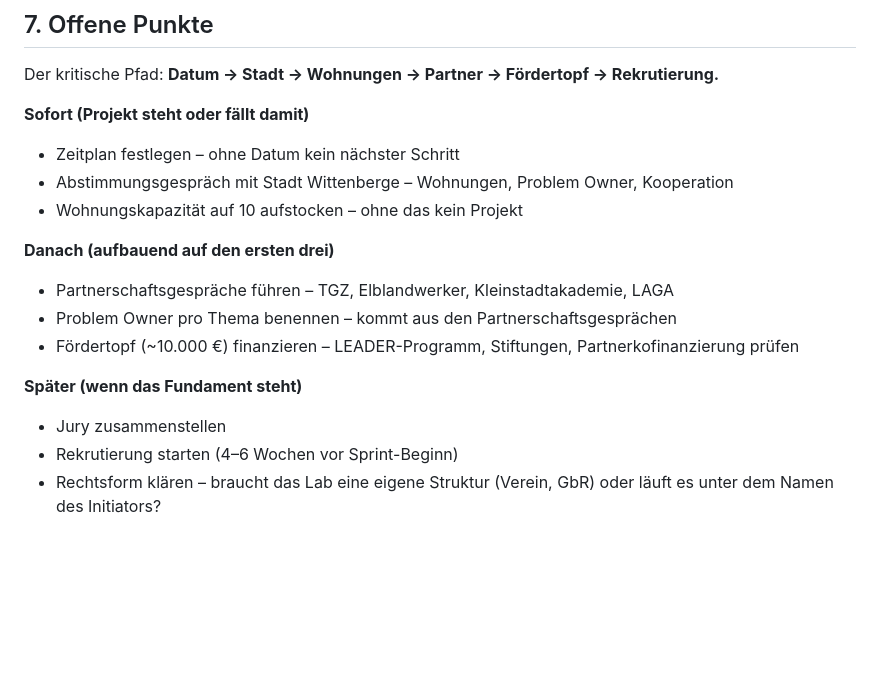
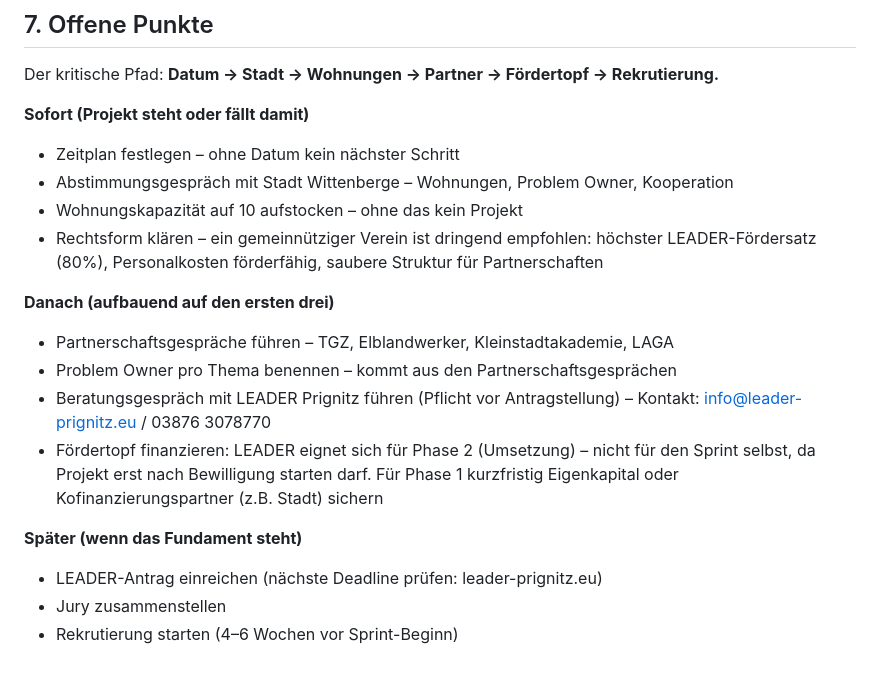
Before and after one commit to jchristlieb/wittenberge-lab, a Markdown page: README.md, the part around the change. Rendered like a GitHub page; blank space fills up the shorter version.

Commit message:
Offene Punkte mit LEADER-Erkenntnissen aktualisiert
Co-Authored-By: Claude Sonnet 4.6 <noreply@anthropic.com>

```diff
--- a/README.md
+++ b/README.md
@@ -162,13 +162,15 @@ Der kritische Pfad: **Datum → Stadt → Wohnungen → Partner → Fördertopf
 - Zeitplan festlegen – ohne Datum kein nächster Schritt
 - Abstimmungsgespräch mit Stadt Wittenberge – Wohnungen, Problem Owner, Kooperation
 - Wohnungskapazität auf 10 aufstocken – ohne das kein Projekt
+- Rechtsform klären – ein gemeinnütziger Verein ist dringend empfohlen: höchster LEADER-Fördersatz (80%), Personalkosten förderfähig, saubere Struktur für Partnerschaften
 
 **Danach (aufbauend auf den ersten drei)**
 - Partnerschaftsgespräche führen – TGZ, Elblandwerker, Kleinstadtakademie, LAGA
 - Problem Owner pro Thema benennen – kommt aus den Partnerschaftsgesprächen
-- Fördertopf (~10.000 €) finanzieren – LEADER-Programm, Stiftungen, Partnerkofinanzierung prüfen
+- Beratungsgespräch mit LEADER Prignitz führen (Pflicht vor Antragstellung) – Kontakt: info@leader-prignitz.eu / 03876 3078770
+- Fördertopf finanzieren: LEADER eignet sich für Phase 2 (Umsetzung) – nicht für den Sprint selbst, da Projekt erst nach Bewilligung starten darf. Für Phase 1 kurzfristig Eigenkapital oder Kofinanzierungspartner (z.B. Stadt) sichern
 
 **Später (wenn das Fundament steht)**
+- LEADER-Antrag einreichen (nächste Deadline prüfen: leader-prignitz.eu)
 - Jury zusammenstellen
 - Rekrutierung starten (4–6 Wochen vor Sprint-Beginn)
-- Rechtsform klären – braucht das Lab eine eigene Struktur (Verein, GbR) oder läuft es unter dem Namen des Initiators?
```
